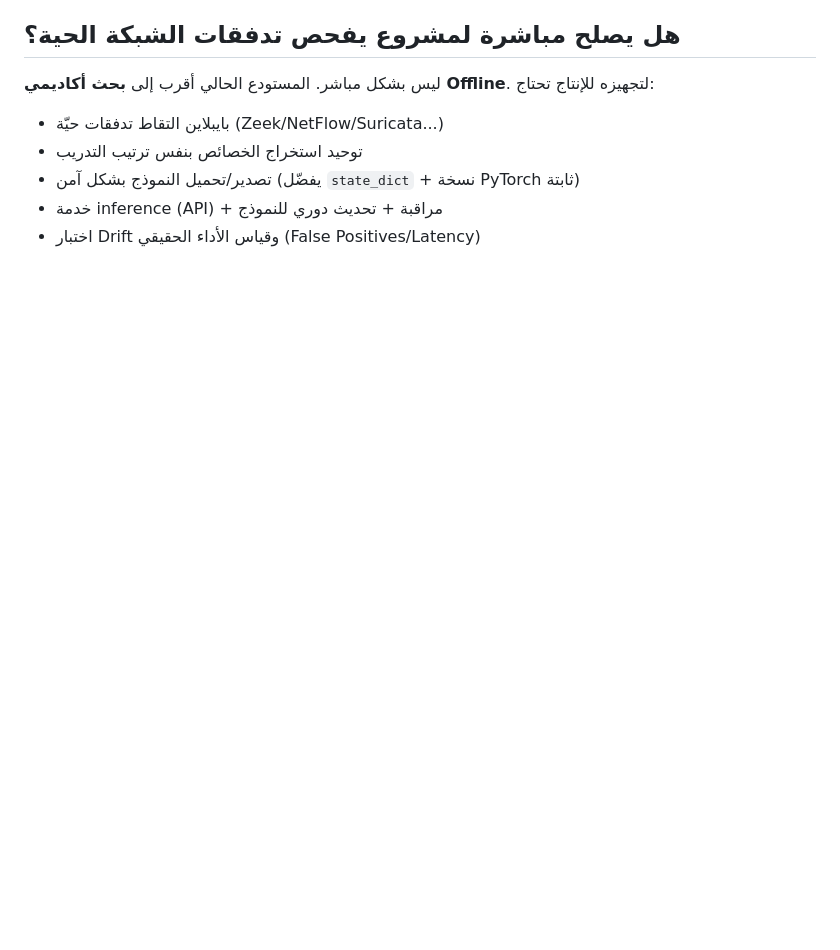
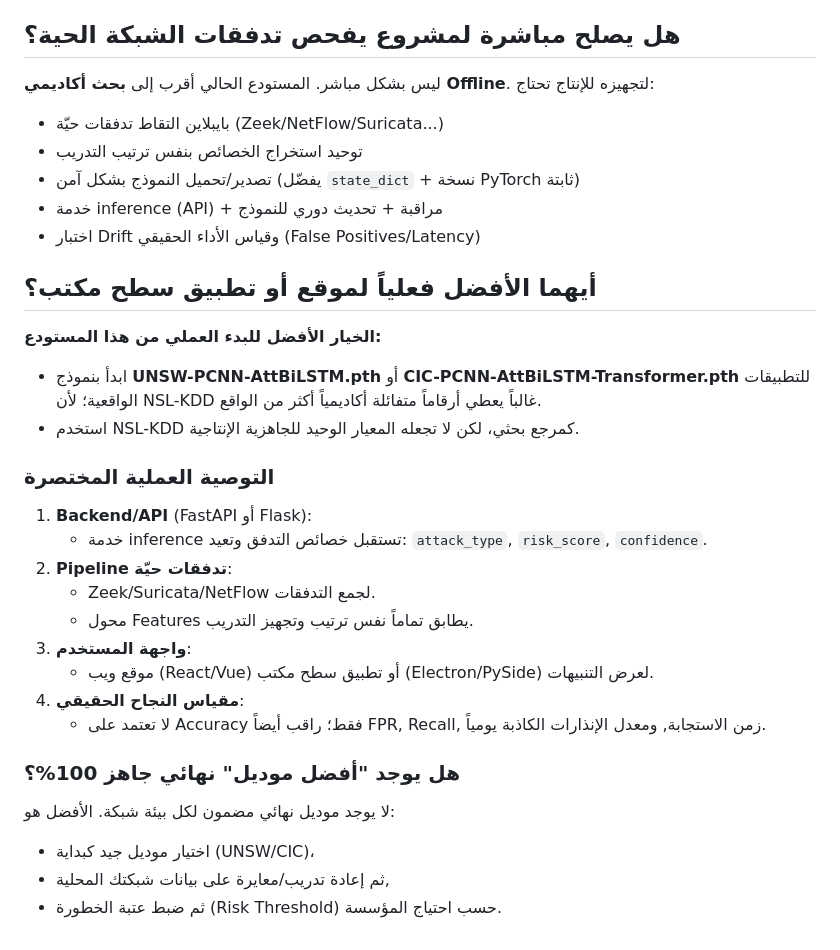
Before and after one commit to mographiccode-cell/M3NID, a Markdown page: REPO_OVERVIEW_AR.md, the part around the change. GitHub-like rendering; blank space fills up the shorter version.

Commit message:
Add practical model-selection guidance for real deployment

```diff
--- a/REPO_OVERVIEW_AR.md
+++ b/REPO_OVERVIEW_AR.md
@@ -64,3 +64,27 @@
 - تصدير/تحميل النموذج بشكل آمن (يفضّل `state_dict` + نسخة PyTorch ثابتة)
 - خدمة inference (API) + مراقبة + تحديث دوري للنموذج
 - اختبار Drift وقياس الأداء الحقيقي (False Positives/Latency)
+
+
+## أيهما الأفضل فعلياً لموقع أو تطبيق سطح مكتب؟
+**الخيار الأفضل للبدء العملي من هذا المستودع:**
+- ابدأ بنموذج **UNSW-PCNN-AttBiLSTM.pth** أو **CIC-PCNN-AttBiLSTM-Transformer.pth** للتطبيقات الواقعية؛
+  لأن NSL-KDD غالباً يعطي أرقاماً متفائلة أكاديمياً أكثر من الواقع.
+- استخدم NSL-KDD كمرجع بحثي، لكن لا تجعله المعيار الوحيد للجاهزية الإنتاجية.
+
+### التوصية العملية المختصرة
+1. **Backend/API** (FastAPI أو Flask):
+   - خدمة inference تستقبل خصائص التدفق وتعيد: `attack_type`, `risk_score`, `confidence`.
+2. **Pipeline تدفقات حيّة**:
+   - Zeek/Suricata/NetFlow لجمع التدفقات.
+   - محول Features يطابق تماماً نفس ترتيب وتجهيز التدريب.
+3. **واجهة المستخدم**:
+   - موقع ويب (React/Vue) أو تطبيق سطح مكتب (Electron/PySide) لعرض التنبيهات.
+4. **مقياس النجاح الحقيقي**:
+   - لا تعتمد على Accuracy فقط؛ راقب أيضاً FPR, Recall, زمن الاستجابة, ومعدل الإنذارات الكاذبة يومياً.
+
+### هل يوجد "أفضل موديل" نهائي جاهز 100%؟
+لا يوجد موديل نهائي مضمون لكل بيئة شبكة. الأفضل هو:
+- اختيار موديل جيد كبداية (UNSW/CIC)،
+- ثم إعادة تدريب/معايرة على بيانات شبكتك المحلية,
+- ثم ضبط عتبة الخطورة (Risk Threshold) حسب احتياج المؤسسة.
```
